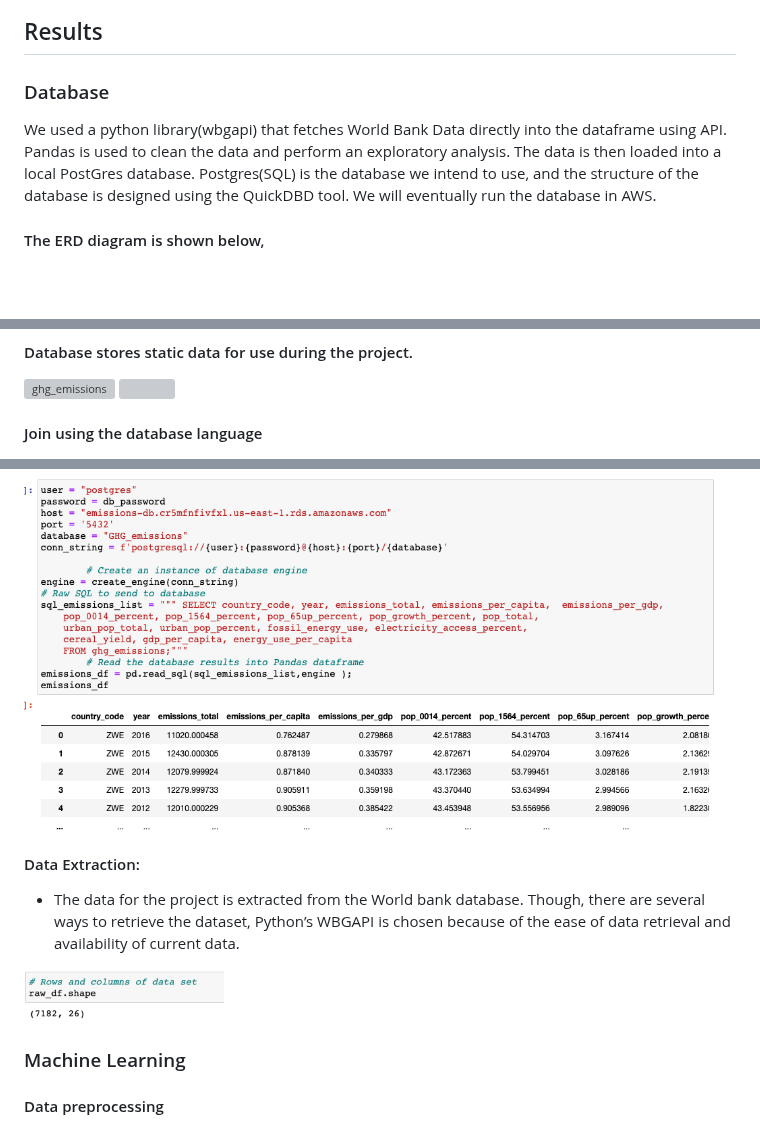
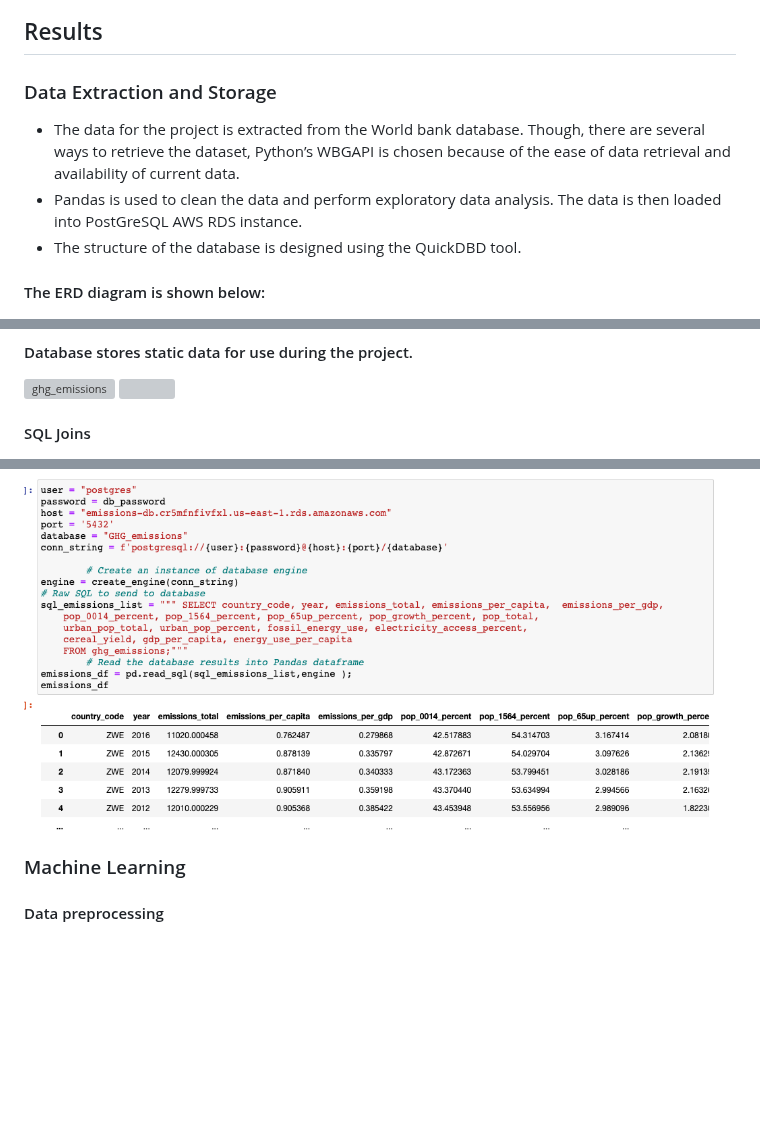
Before and after one commit to sahithig1/capstone_greenhouse_emissions, a Markdown page: README.md, 3 parts joined by grey strips. Drawn GitHub-style; blank space fills up the shorter version; grey boxes are pictures that could not be loaded.

Commit message:
Updated data extraction and storage info

```diff
--- a/README.md
+++ b/README.md
@@ -26,10 +26,14 @@ For our project, we have an investor that would like to tap into the climate spe
 - Overview Source: [Six climate breakthroughs that made 2022 a step toward net zero by Leslie Kaufman and Laura Millan Lombrana](https://www.stltoday.com/news/world/six-climate-breakthroughs-that-made-2022-a-step-toward-net-zero/article_b87f90e9-0945-56e9-ba52-0e1c053198eb.html), [United States: CO2 Country Profile by Hannah Ritchie and Max Roser](https://ourworldindata.org/co2/country/united-states?country=USA~CHN~JPN~DEU)
 
 ##  Results
-### Database
-We used a python library(wbgapi) that fetches World Bank Data directly into the dataframe using API. Pandas is used to clean the data and perform an exploratory analysis. The data is then loaded into a local PostGres database. Postgres(SQL) is the database we intend to use, and the structure of the database is designed using the QuickDBD tool. We will eventually run the database in AWS.
 
-#### The ERD diagram is shown below,
+### Data Extraction and Storage
+
+- The data for the project is extracted from the World bank database. Though, there are several ways to retrieve the dataset, Python’s WBGAPI is chosen because of the ease of data retrieval and availability of current data.
+- Pandas is used to clean the data and perform exploratory data analysis. The data is then loaded into PostGreSQL AWS RDS instance.
+- The structure of the database is designed using the QuickDBD tool.
+
+#### The ERD diagram is shown below:
 
 <img src="https://github.com/sahithig1/capstone_greenhouse_emissions/blob/main/images/ERD_final.png" width="550" >
 
@@ -38,7 +42,7 @@ We used a python library(wbgapi) that fetches World Bank Data directly into the
 ![ghg_emissions](images/ghg_emissions_sample.png?raw=true)
 <img src="https://github.com/sahithig1/capstone_greenhouse_emissions/blob/main/images/sector_emissions_sample.png" width="600" >
 
-#### Join using the database language
+#### SQL Joins
 <img src="https://github.com/sahithig1/capstone_greenhouse_emissions/blob/main/images/sql_join_ghg_emissions.png" width="700" >
 <img src="https://github.com/sahithig1/capstone_greenhouse_emissions/blob/main/images/sql_join_sector_emissions.png" width="700" >
 
@@ -46,8 +50,4 @@ We used a python library(wbgapi) that fetches World Bank Data directly into the
 <img src="https://github.com/sahithig1/capstone_greenhouse_emissions/blob/main/images/MLconnected_db.png" width="700" >
-
-#### Data Extraction:
-- The data for the project is extracted from the World bank database. Though, there are several ways to retrieve the dataset, Python’s WBGAPI is chosen because of the ease of data retrieval and availability of current data.
-<img src="https://github.com/sahithig1/capstone_greenhouse_emissions/blob/main/images/raw_shape.png" width="200" >
 
 ### Machine Learning
 #### Data preprocessing
```
Also changed, not shown: other parts of README.md (+1 -1 lines).
